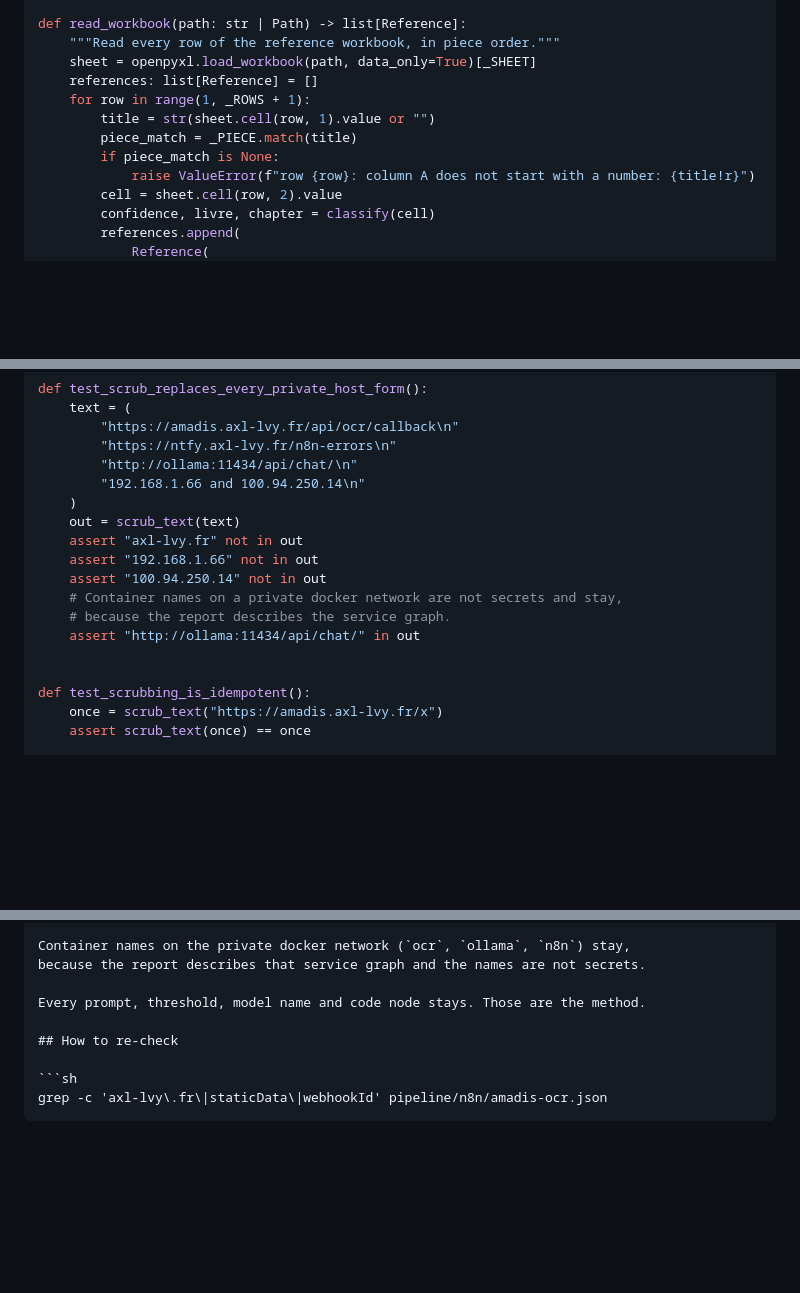
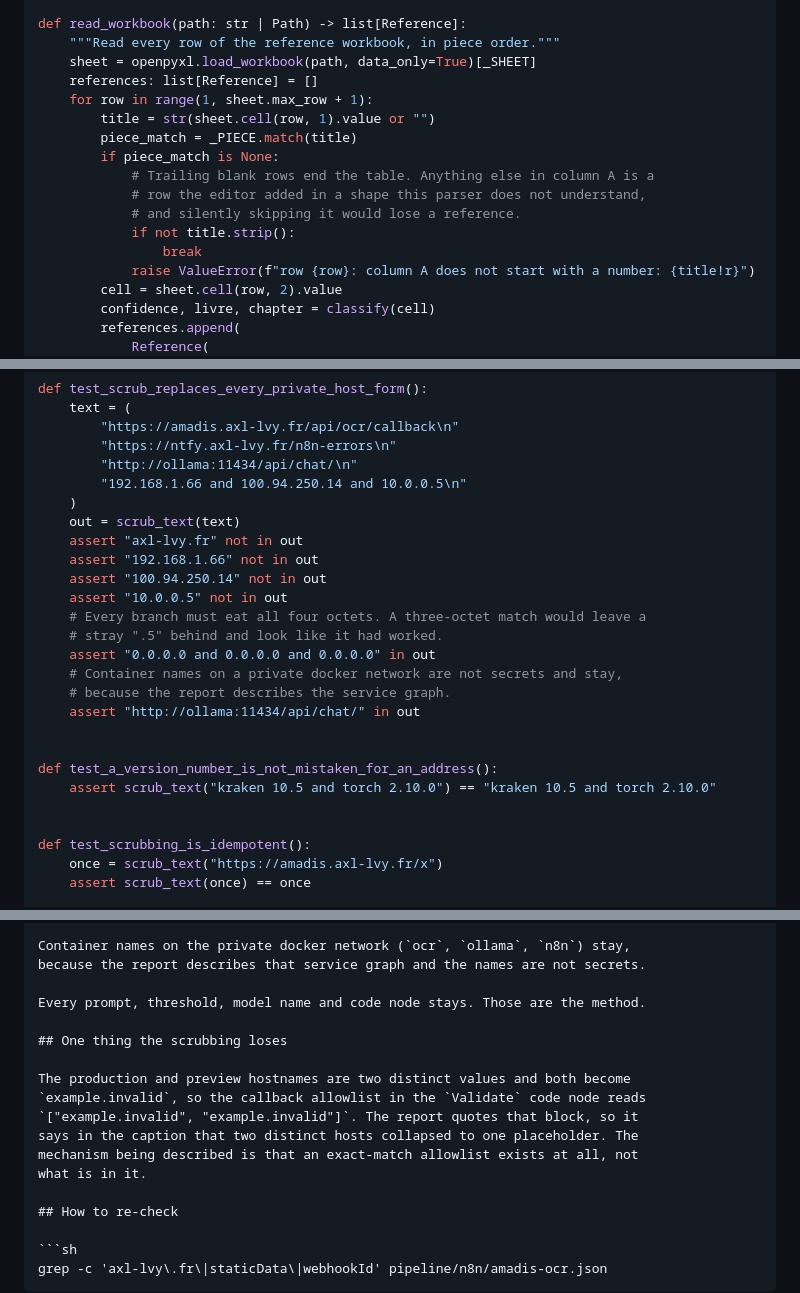
Before and after one commit to Axl-Lvy/amadis-htr, a Markdown page: docs/plans/2026-09-18-evaluation-harness.md, 3 parts joined by grey strips. GitHub-like rendering; blank space fills up the shorter version.

```diff
--- a/docs/plans/2026-09-18-evaluation-harness.md
+++ b/docs/plans/2026-09-18-evaluation-harness.md
@@ -1009,10 +1033,15 @@ def read_workbook(path: str | Path) -> list[Reference]:
     """Read every row of the reference workbook, in piece order."""
     sheet = openpyxl.load_workbook(path, data_only=True)[_SHEET]
     references: list[Reference] = []
-    for row in range(1, _ROWS + 1):
+    for row in range(1, sheet.max_row + 1):
         title = str(sheet.cell(row, 1).value or "")
         piece_match = _PIECE.match(title)
         if piece_match is None:
+            # Trailing blank rows end the table. Anything else in column A is a
+            # row the editor added in a shape this parser does not understand,
+            # and silently skipping it would lose a reference.
+            if not title.strip():
+                break
             raise ValueError(f"row {row}: column A does not start with a number: {title!r}")
         cell = sheet.cell(row, 2).value
         confidence, livre, chapter = classify(cell)
@@ -1553,15 +1582,23 @@ def test_scrub_replaces_every_private_host_form():
         "https://amadis.axl-lvy.fr/api/ocr/callback\n"
         "https://ntfy.axl-lvy.fr/n8n-errors\n"
         "http://ollama:11434/api/chat/\n"
-        "192.168.1.66 and 100.94.250.14\n"
+        "192.168.1.66 and 100.94.250.14 and 10.0.0.5\n"
     )
     out = scrub_text(text)
     assert "axl-lvy.fr" not in out
     assert "192.168.1.66" not in out
     assert "100.94.250.14" not in out
+    assert "10.0.0.5" not in out
+    # Every branch must eat all four octets. A three-octet match would leave a
+    # stray ".5" behind and look like it had worked.
+    assert "0.0.0.0 and 0.0.0.0 and 0.0.0.0" in out
     # Container names on a private docker network are not secrets and stay,
     # because the report describes the service graph.
     assert "http://ollama:11434/api/chat/" in out
+
+
+def test_a_version_number_is_not_mistaken_for_an_address():
+    assert scrub_text("kraken 10.5 and torch 2.10.0") == "kraken 10.5 and torch 2.10.0"
 
 
 def test_scrubbing_is_idempotent():
@@ -1735,6 +1780,15 @@ Container names on the private docker network (`ocr`, `ollama`, `n8n`) stay,
 because the report describes that service graph and the names are not secrets.
 
 Every prompt, threshold, model name and code node stays. Those are the method.
+
+## One thing the scrubbing loses
+
+The production and preview hostnames are two distinct values and both become
+`example.invalid`, so the callback allowlist in the `Validate` code node reads
+`["example.invalid", "example.invalid"]`. The report quotes that block, so it
+says in the caption that two distinct hosts collapsed to one placeholder. The
+mechanism being described is that an exact-match allowlist exists at all, not
+what is in it.
 
 ## How to re-check
 
```
Also changed, not shown: other parts of docs/plans/2026-09-18-evaluation-harness.md (+46 -14 lines).
